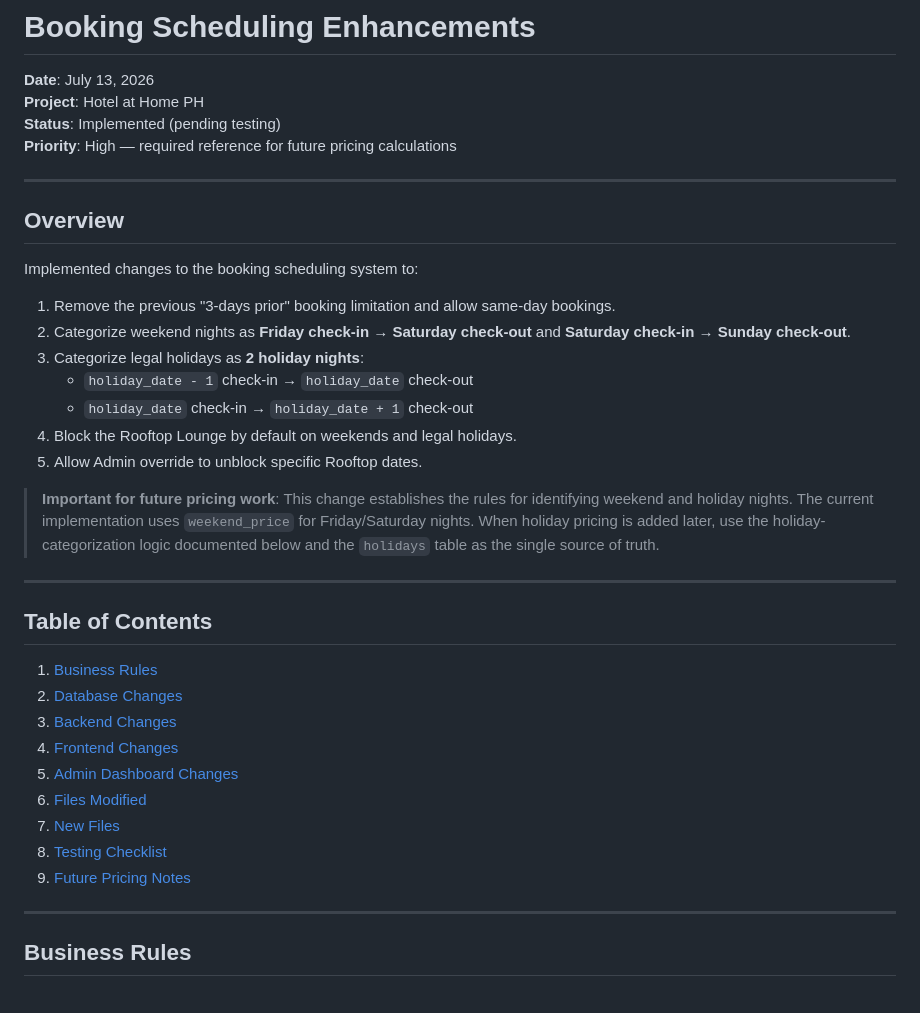
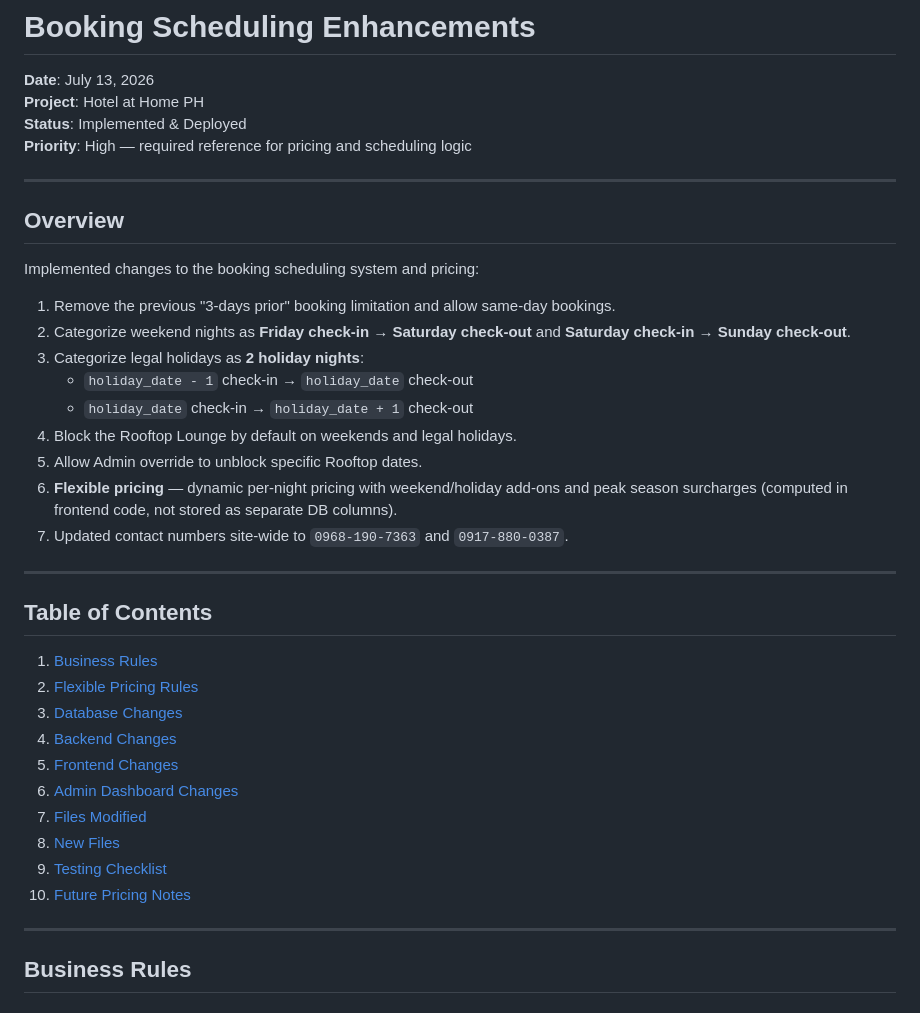
Before and after one commit to nichodaenielle/Hotel-HomePH, a Markdown page: BOOKING-SCHEDULING-CHANGES.md, the part around one of its changes. GitHub-like rendering.

```diff
--- a/BOOKING-SCHEDULING-CHANGES.md
+++ b/BOOKING-SCHEDULING-CHANGES.md
@@ -2,14 +2,14 @@
 
 **Date**: July 13, 2026
 **Project**: Hotel at Home PH
-**Status**: Implemented (pending testing)
-**Priority**: High — required reference for future pricing calculations
+**Status**: Implemented & Deployed
+**Priority**: High — required reference for pricing and scheduling logic
 
 ---
 
 ## Overview
 
-Implemented changes to the booking scheduling system to:
+Implemented changes to the booking scheduling system and pricing:
 
 1. Remove the previous "3-days prior" booking limitation and allow same-day bookings.
 2. Categorize weekend nights as **Friday check-in → Saturday check-out** and **Saturday check-in → Sunday check-out**.
@@ -18,22 +18,23 @@ Implemented changes to the booking scheduling system to:
    - `holiday_date` check-in → `holiday_date + 1` check-out
 4. Block the Rooftop Lounge by default on weekends and legal holidays.
 5. Allow Admin override to unblock specific Rooftop dates.
-
-> **Important for future pricing work**: This change establishes the rules for identifying weekend and holiday nights. The current implementation uses `weekend_price` for Friday/Saturday nights. When holiday pricing is added later, use the holiday-categorization logic documented below and the `holidays` table as the single source of truth.
+6. **Flexible pricing** — dynamic per-night pricing with weekend/holiday add-ons and peak season surcharges (computed in frontend code, not stored as separate DB columns).
+7. Updated contact numbers site-wide to `0968-190-7363` and `0917-880-0387`.
 
 ---
 
 ## Table of Contents
 
 1. [Business Rules](#business-rules)
-2. [Database Changes](#database-changes)
-3. [Backend Changes](#backend-changes)
-4. [Frontend Changes](#frontend-changes)
-5. [Admin Dashboard Changes](#admin-dashboard-changes)
-6. [Files Modified](#files-modified)
-7. [New Files](#new-files)
-8. [Testing Checklist](#testing-checklist)
-9. [Future Pricing Notes](#future-pricing-notes)
+2. [Flexible Pricing Rules](#flexible-pricing-rules)
+3. [Database Changes](#database-changes)
+4. [Backend Changes](#backend-changes)
+5. [Frontend Changes](#frontend-changes)
+6. [Admin Dashboard Changes](#admin-dashboard-changes)
+7. [Files Modified](#files-modified)
+8. [New Files](#new-files)
+9. [Testing Checklist](#testing-checklist)
+10. [Future Pricing Notes](#future-pricing-notes)
 
 ---
 
```
Also changed, not shown: other parts of BOOKING-SCHEDULING-CHANGES.md (+106 -28 lines).
